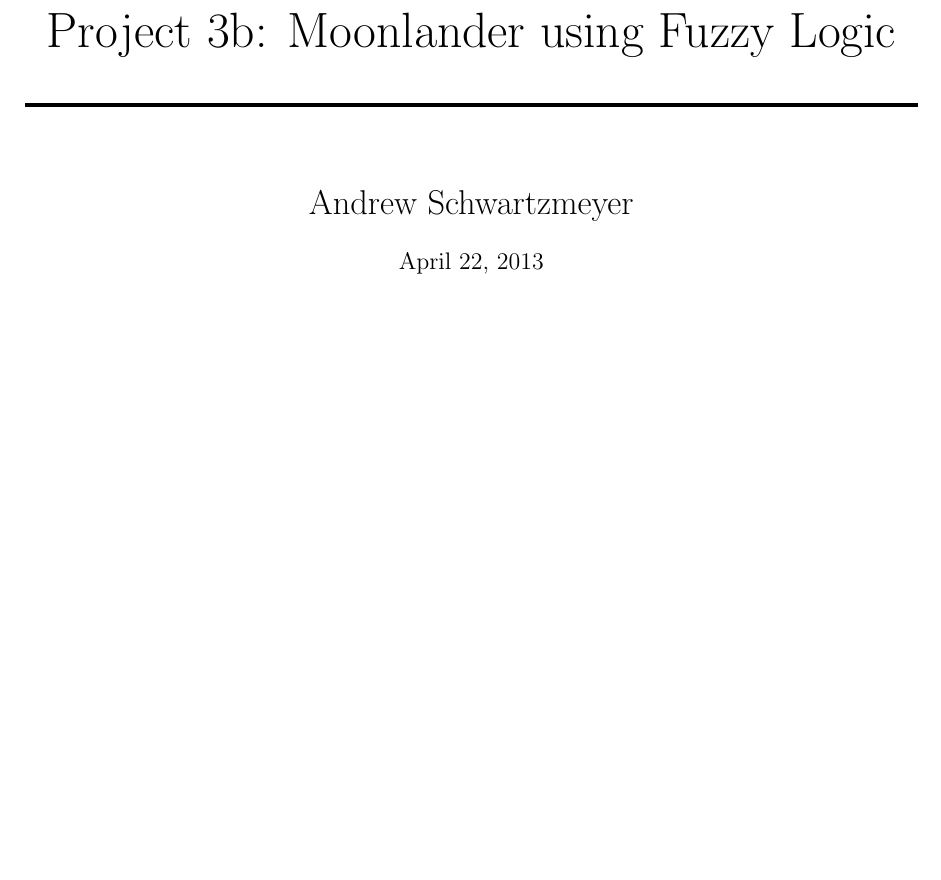
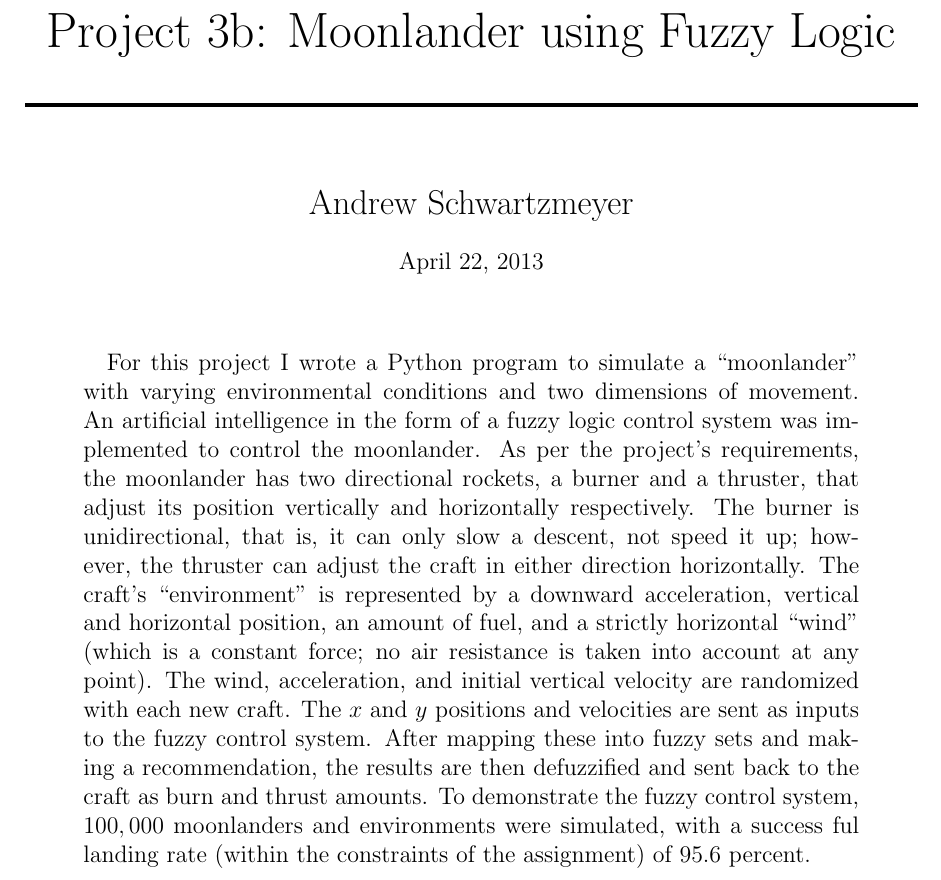
Before and after one commit to andschwa/uidaho-cs470-fuzzy_moonlander, a LaTeX paper (write_up.tex): part of page 1 of 2, cut so that both start at the same text, the shorter picture padded with empty space. Compiled offline with pdfLaTeX.

Commit message:
Adding abstract to write up

```diff
--- a/write_up.tex
+++ b/write_up.tex
@@ -26,6 +26,7 @@
 \begin{document}
 \maketitle
 \begin{abstract}
+For this project I wrote a Python program to simulate a ``moonlander'' with varying environmental conditions and two dimensions of movement. An artificial intelligence in the form of a fuzzy logic control system was implemented to control the moonlander. As per the project's requirements, the moonlander has two directional rockets, a burner and a thruster, that adjust its position vertically and horizontally respectively. The burner is unidirectional, that is, it can only slow a descent, not speed it up; however, the thruster can adjust the craft in either direction horizontally. The craft's ``environment'' is represented by a downward acceleration, vertical and horizontal position, an amount of fuel, and a strictly horizontal ``wind'' (which is a constant force; no air resistance is taken into account at any point). The wind, acceleration, and initial vertical velocity are randomized with each new craft. The $x$ and $y$ positions and velocities are sent as inputs to the fuzzy control system. After mapping these into fuzzy sets and making a recommendation, the results are then defuzzified and sent back to the craft as burn and thrust amounts. To demonstrate the fuzzy control system, $100,000$ moonlanders and environments were simulated, with a success ful landing rate (within the constraints of the assignment) of $95.6$ percent.
 \end{abstract}
 \pagebreak
 \section{Introduction}
```
